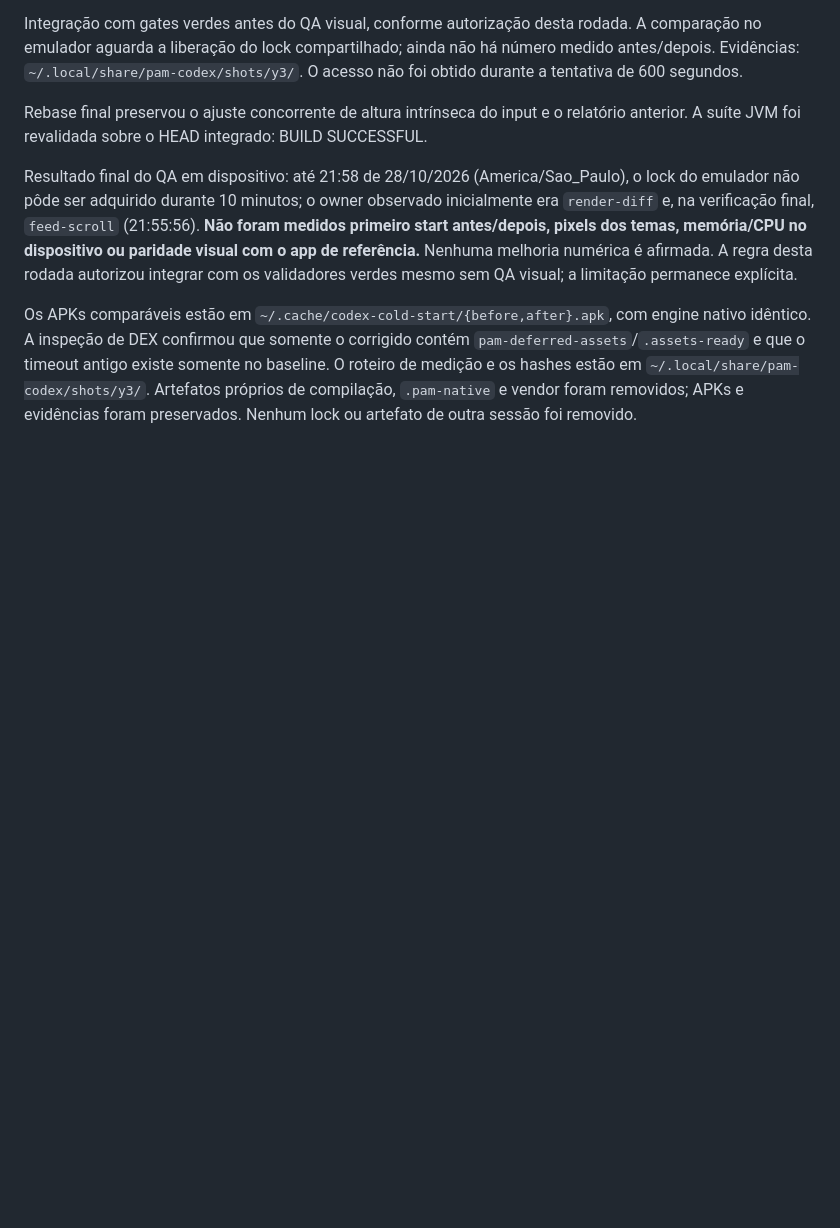
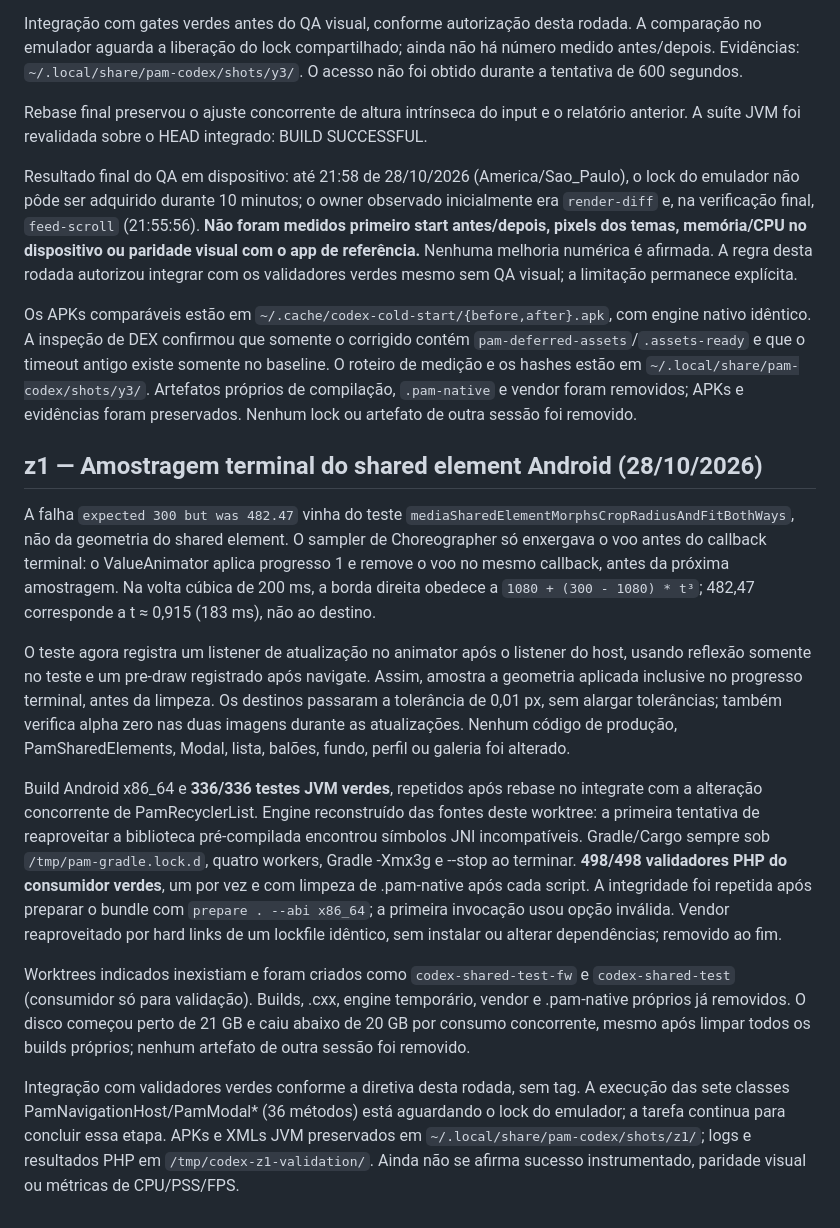
Before and after one commit to push-in/pam-native, a Markdown page: RELATORIO.md, the part around the change. Rendered like a GitHub page; blank space fills up the shorter version.

Commit message:
docs: registrar diagnóstico e gates Android da tarefa z1 [skip ci]

```diff
--- a/RELATORIO.md
+++ b/RELATORIO.md
@@ -108,3 +108,15 @@ Rebase final preservou o ajuste concorrente de altura intrínseca do input e o r
 Resultado final do QA em dispositivo: até 21:58 de 28/10/2026 (America/Sao_Paulo), o lock do emulador não pôde ser adquirido durante 10 minutos; o owner observado inicialmente era `render-diff` e, na verificação final, `feed-scroll` (21:55:56). **Não foram medidos primeiro start antes/depois, pixels dos temas, memória/CPU no dispositivo ou paridade visual com o app de referência.** Nenhuma melhoria numérica é afirmada. A regra desta rodada autorizou integrar com os validadores verdes mesmo sem QA visual; a limitação permanece explícita.
 
 Os APKs comparáveis estão em `~/.cache/codex-cold-start/{before,after}.apk`, com engine nativo idêntico. A inspeção de DEX confirmou que somente o corrigido contém `pam-deferred-assets`/`.assets-ready` e que o timeout antigo existe somente no baseline. O roteiro de medição e os hashes estão em `~/.local/share/pam-codex/shots/y3/`. Artefatos próprios de compilação, `.pam-native` e vendor foram removidos; APKs e evidências foram preservados. Nenhum lock ou artefato de outra sessão foi removido.
+
+## z1 — Amostragem terminal do shared element Android (28/10/2026)
+
+A falha `expected 300 but was 482.47` vinha do teste `mediaSharedElementMorphsCropRadiusAndFitBothWays`, não da geometria do shared element. O sampler de Choreographer só enxergava o voo antes do callback terminal: o ValueAnimator aplica progresso 1 e remove o voo no mesmo callback, antes da próxima amostragem. Na volta cúbica de 200 ms, a borda direita obedece a `1080 + (300 - 1080) * t³`; 482,47 corresponde a t ≈ 0,915 (183 ms), não ao destino.
+
+O teste agora registra um listener de atualização no animator após o listener do host, usando reflexão somente no teste e um pre-draw registrado após navigate. Assim, amostra a geometria aplicada inclusive no progresso terminal, antes da limpeza. Os destinos passaram a tolerância de 0,01 px, sem alargar tolerâncias; também verifica alpha zero nas duas imagens durante as atualizações. Nenhum código de produção, PamSharedElements, Modal, lista, balões, fundo, perfil ou galeria foi alterado.
+
+Build Android x86_64 e **336/336 testes JVM verdes**, repetidos após rebase no integrate com a alteração concorrente de PamRecyclerList. Engine reconstruído das fontes deste worktree: a primeira tentativa de reaproveitar a biblioteca pré-compilada encontrou símbolos JNI incompatíveis. Gradle/Cargo sempre sob `/tmp/pam-gradle.lock.d`, quatro workers, Gradle -Xmx3g e --stop ao terminar. **498/498 validadores PHP do consumidor verdes**, um por vez e com limpeza de .pam-native após cada script. A integridade foi repetida após preparar o bundle com `prepare . --abi x86_64`; a primeira invocação usou opção inválida. Vendor reaproveitado por hard links de um lockfile idêntico, sem instalar ou alterar dependências; removido ao fim.
+
+Worktrees indicados inexistiam e foram criados como `codex-shared-test-fw` e `codex-shared-test` (consumidor só para validação). Builds, .cxx, engine temporário, vendor e .pam-native próprios já removidos. O disco começou perto de 21 GB e caiu abaixo de 20 GB por consumo concorrente, mesmo após limpar todos os builds próprios; nenhum artefato de outra sessão foi removido.
+
+Integração com validadores verdes conforme a diretiva desta rodada, sem tag. A execução das sete classes PamNavigationHost/PamModal* (36 métodos) está aguardando o lock do emulador; a tarefa continua para concluir essa etapa. APKs e XMLs JVM preservados em `~/.local/share/pam-codex/shots/z1/`; logs e resultados PHP em `/tmp/codex-z1-validation/`. Ainda não se afirma sucesso instrumentado, paridade visual ou métricas de CPU/PSS/FPS.
```
